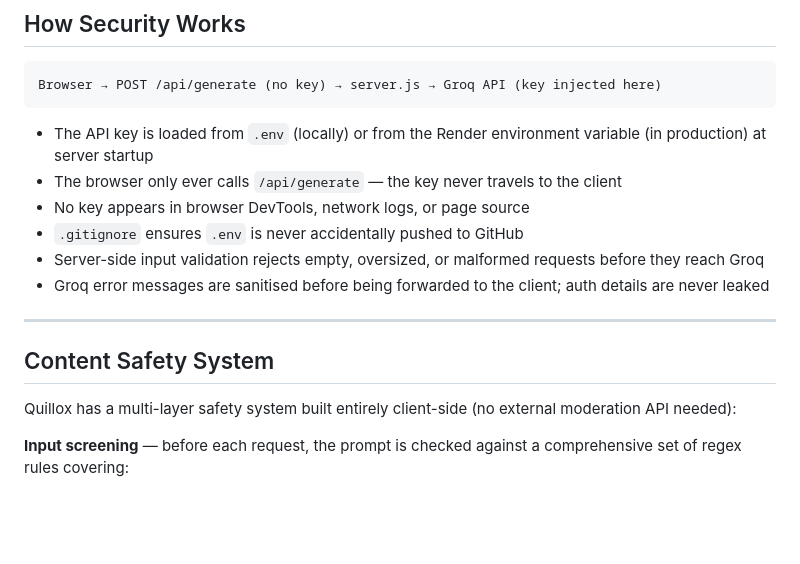
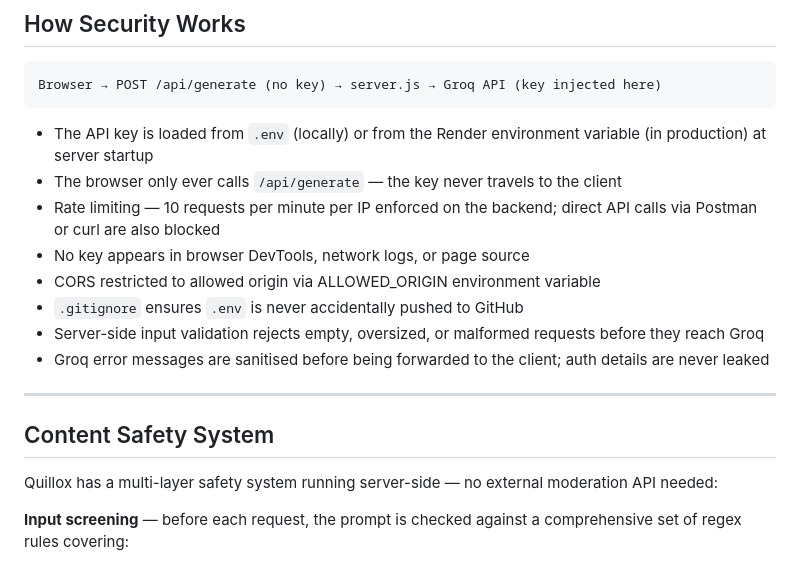
Before and after one commit to Laks04/Quillox---AI-Writing-Assistant-With-Tone-Control, a Markdown page: README.md, the part around the change. Rendered like a GitHub page; blank space fills up the shorter version.

```diff
--- a/README.md
+++ b/README.md
@@ -172,7 +172,9 @@ Browser → POST /api/generate (no key) → server.js → Groq API (key injected
 
 - The API key is loaded from `.env` (locally) or from the Render environment variable (in production) at server startup
 - The browser only ever calls `/api/generate` — the key never travels to the client
+- Rate limiting — 10 requests per minute per IP enforced on the backend; direct API calls via Postman or curl are also blocked
 - No key appears in browser DevTools, network logs, or page source
+- CORS restricted to allowed origin via ALLOWED_ORIGIN environment variable
 - `.gitignore` ensures `.env` is never accidentally pushed to GitHub
 - Server-side input validation rejects empty, oversized, or malformed requests before they reach Groq
 - Groq error messages are sanitised before being forwarded to the client; auth details are never leaked
@@ -180,7 +182,7 @@ Browser → POST /api/generate (no key) → server.js → Groq API (key injected
 
 ## Content Safety System
 
-Quillox has a multi-layer safety system built entirely client-side (no external moderation API needed):
+Quillox has a multi-layer safety system running server-side — no external moderation API needed:
 
 **Input screening** — before each request, the prompt is checked against a comprehensive set of regex rules covering:
 
```
